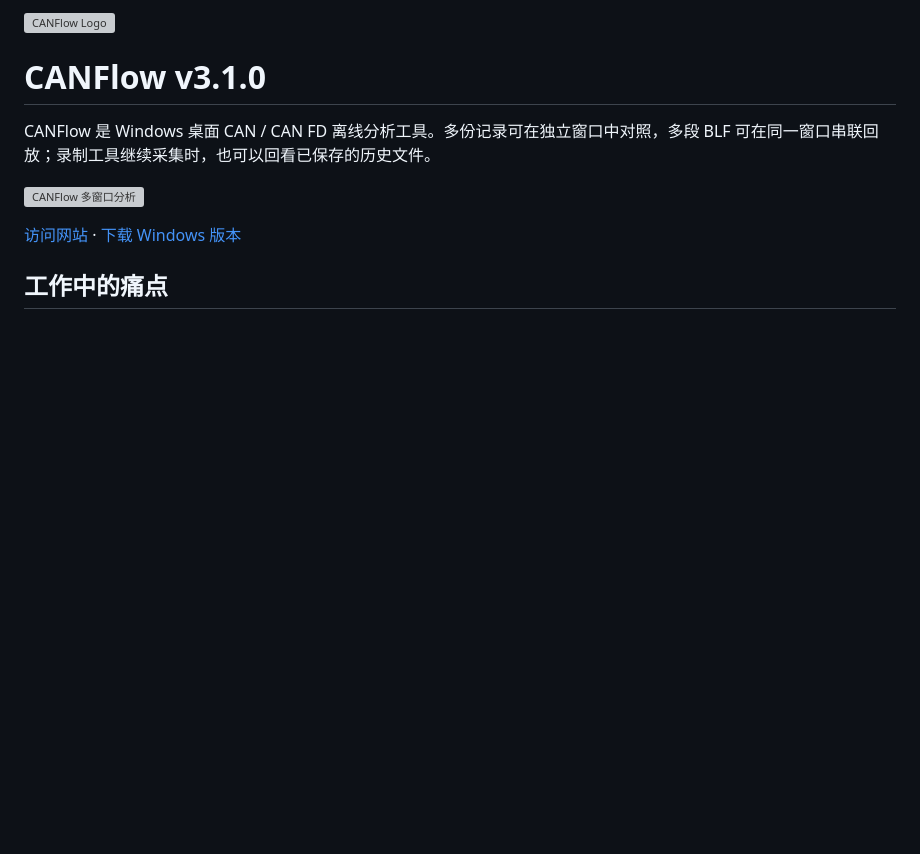
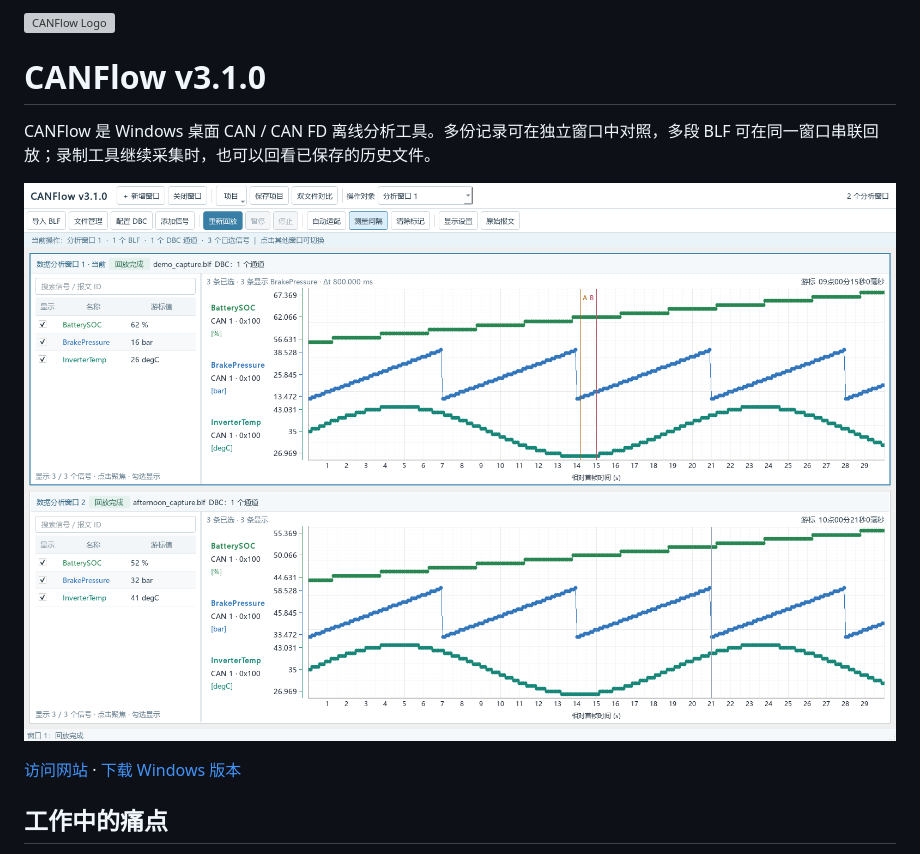
Before and after one commit to lingPoint/CANFlow, a Markdown page: README.md, the part around one of its changes. GitHub-like rendering; pictures changed too: img/workspace-1600.png (added); blank space fills up the shorter version; grey boxes are pictures that could not be loaded.

Commit message:
Restore README images

```diff
--- a/README.md
+++ b/README.md
@@ -4,7 +4,7 @@
 
 CANFlow 是 Windows 桌面 CAN / CAN FD 离线分析工具。多份记录可在独立窗口中对照，多段 BLF 可在同一窗口串联回放；录制工具继续采集时，也可以回看已保存的历史文件。
 
-![CANFlow 多窗口分析](docs/design/2026-10-30/workspace-1600.png)
+![CANFlow 多窗口分析](img/workspace-1600.png)
 
 
 [访问网站](https://canflow.zerox.cc/) · [下载 Windows 版本](https://github.com/lingPoint/CANFlow/releases)
```
Also changed, not shown: other parts of README.md (+1 -1 lines), 1 other file.
